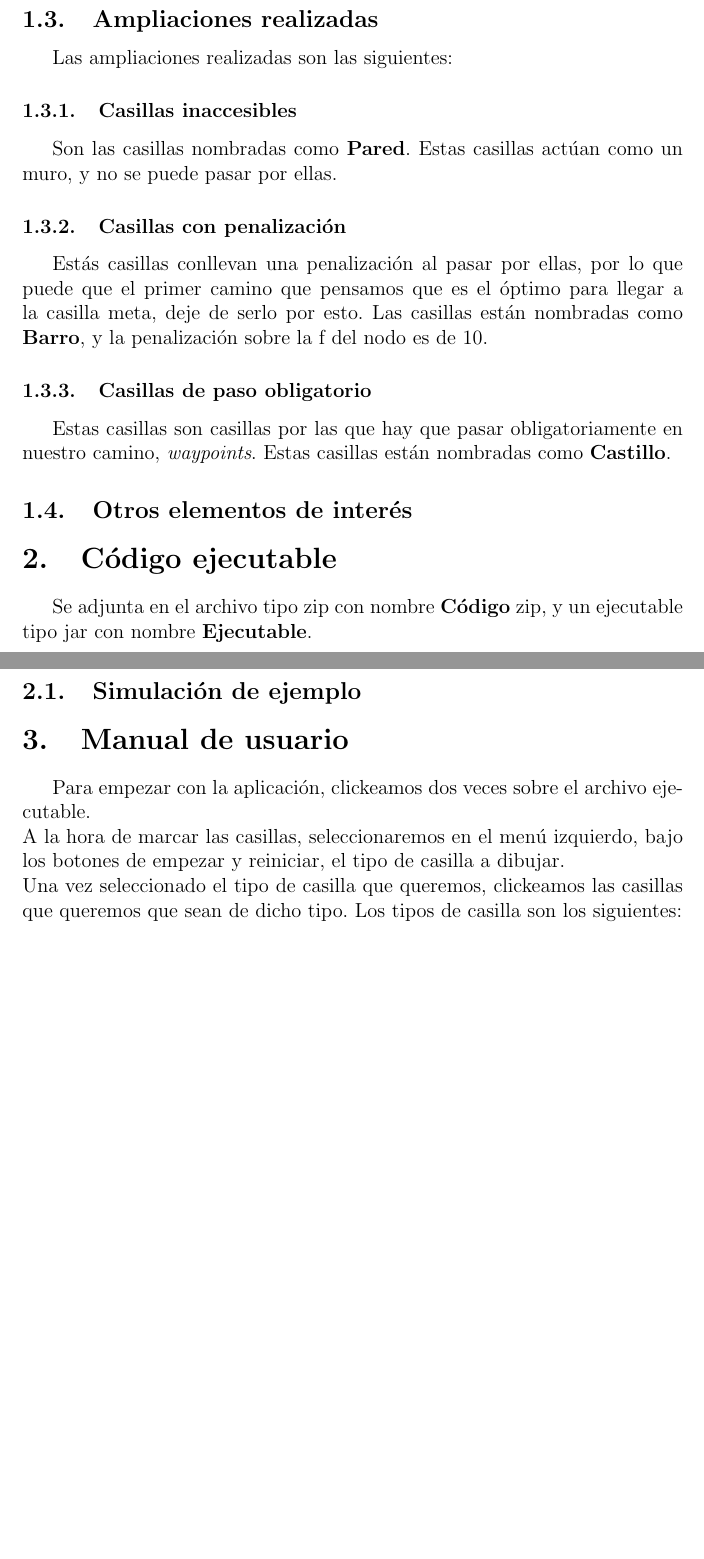
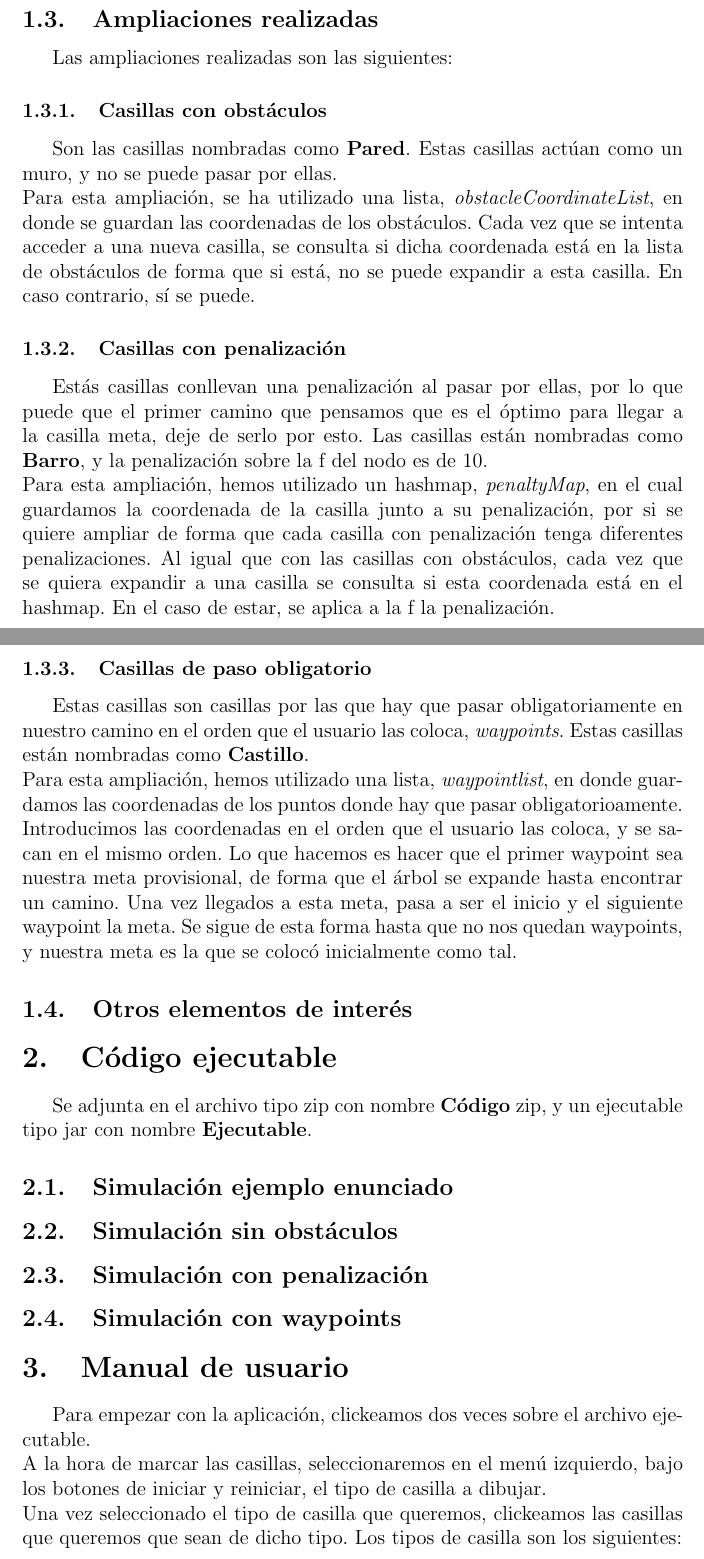
Before and after one commit to BNeku/IC, a LaTeX document (p1/Memoria P1/main.tex): two parts of pages 4 and 5 of 5 before the commit and two parts of pages 4 and 5 of 6 after it, joined at a grey line, cut so that both start at the same text, the shorter picture padded with empty space. Compiled offline with pdfLaTeX.

Commit message:
Memoria hecha, solo falta meter capturas de simulaciones

```diff
--- a/p1/Memoria P1/main.tex
+++ b/p1/Memoria P1/main.tex
@@ -49,21 +49,28 @@ Cuando las coordenadas del \textit{goalNode} coinciden con las coordenadas del n
 
 \subsection{Ampliaciones realizadas}
 Las ampliaciones realizadas son las siguientes:
-\subsubsection{Casillas inaccesibles}
-Son las casillas nombradas como \textbf{Pared}. Estas casillas actúan como un muro, y no se puede pasar por ellas.
+\subsubsection{Casillas con obstáculos}
+Son las casillas nombradas como \textbf{Pared}. Estas casillas actúan como un muro, y no se puede pasar por ellas.\\
+Para esta ampliación, se ha utilizado una lista, \textit{obstacleCoordinateList}, en donde se guardan las coordenadas de los obstáculos. Cada vez que se intenta acceder a una nueva casilla, se consulta si dicha coordenada está en la lista de obstáculos de forma que si está, no se puede expandir a esta casilla. En caso contrario, sí se puede.
 \subsubsection{Casillas con penalización}
-Estás casillas conllevan una penalización al pasar por ellas, por lo que puede que el primer camino que pensamos que es el óptimo para llegar a la casilla meta, deje de serlo por esto. Las casillas están nombradas como \textbf{Barro}, y la penalización sobre la f del nodo es de 10.
+Estás casillas conllevan una penalización al pasar por ellas, por lo que puede que el primer camino que pensamos que es el óptimo para llegar a la casilla meta, deje de serlo por esto. Las casillas están nombradas como \textbf{Barro}, y la penalización sobre la f del nodo es de 10.\\
+Para esta ampliación, hemos utilizado un hashmap, \textit{penaltyMap}, en el cual guardamos la coordenada de la casilla junto a su penalización, por si se quiere ampliar de forma que cada casilla con penalización tenga diferentes penalizaciones.
+Al igual que con las casillas con obstáculos, cada vez que se quiera expandir a una casilla se consulta si esta coordenada está en el hashmap. En el caso de estar, se aplica a la f la penalización.
 \subsubsection{Casillas de paso obligatorio}
-Estas casillas son casillas por las que hay que pasar obligatoriamente en nuestro camino, \textit{waypoints}. Estas casillas están nombradas como \textbf{Castillo}.
+Estas casillas son casillas por las que hay que pasar obligatoriamente en nuestro camino en el orden que el usuario las coloca, \textit{waypoints}. Estas casillas están nombradas como \textbf{Castillo}.\\
+Para esta ampliación, hemos utilizado una lista, \textit{waypointlist}, en donde guardamos las coordenadas de los puntos donde hay que pasar obligatorioamente. Introducimos las coordenadas en el orden que el usuario las coloca, y se sacan en el mismo orden. Lo que hacemos es hacer que el primer waypoint sea nuestra meta provisional, de forma que el árbol se expande hasta encontrar un camino. Una vez llegados a esta meta, pasa a ser el inicio y el siguiente waypoint la meta. Se sigue de esta forma hasta que no nos quedan waypoints, y nuestra meta es la que se colocó inicialmente como tal.
 \subsection{Otros elementos de interés}
 
 \section{Código ejecutable}
 Se adjunta en el archivo tipo zip con nombre \textbf{Código} zip, y un ejecutable tipo jar con nombre \textbf{Ejecutable}.
-\subsection{Simulación de ejemplo}
+\subsection{Simulación ejemplo enunciado}
+\subsection{Simulación sin obstáculos}
+\subsection{Simulación con penalización}
+\subsection{Simulación con waypoints}
 
 \section{Manual de usuario}
 Para empezar con la aplicación, clickeamos dos veces sobre el archivo ejecutable.\\
-A la hora de marcar las casillas, seleccionaremos en el menú izquierdo, bajo los botones de empezar y reiniciar, el tipo de casilla a dibujar.\\
+A la hora de marcar las casillas, seleccionaremos en el menú izquierdo, bajo los botones de iniciar y reiniciar, el tipo de casilla a dibujar.\\
 Una vez seleccionado el tipo de casilla que queremos, clickeamos las casillas que queremos que sean de dicho tipo. Los tipos de casilla son los siguientes:\\
 \begin{itemize}
     \item \textbf{Inicio}: marca donde va a comenzar.
```
Also changed, not shown: p1/Memoria P1/Memoria_P1.pdf, p1/Memoria P1/main.tex (3 more changed lines).
